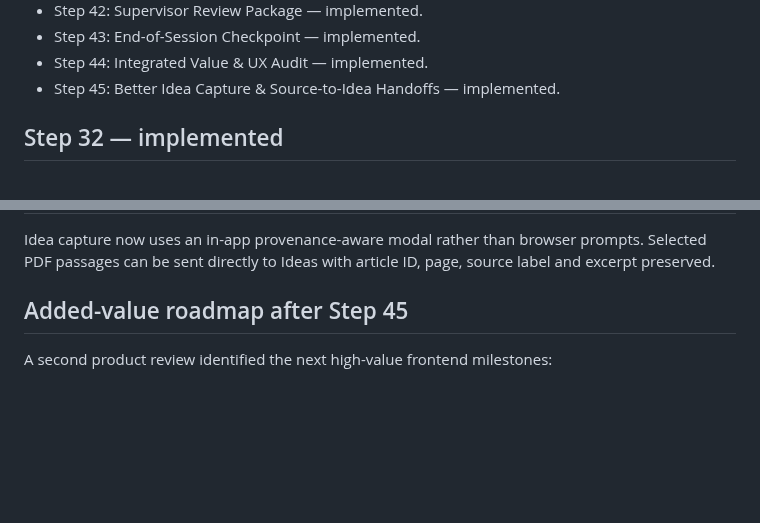
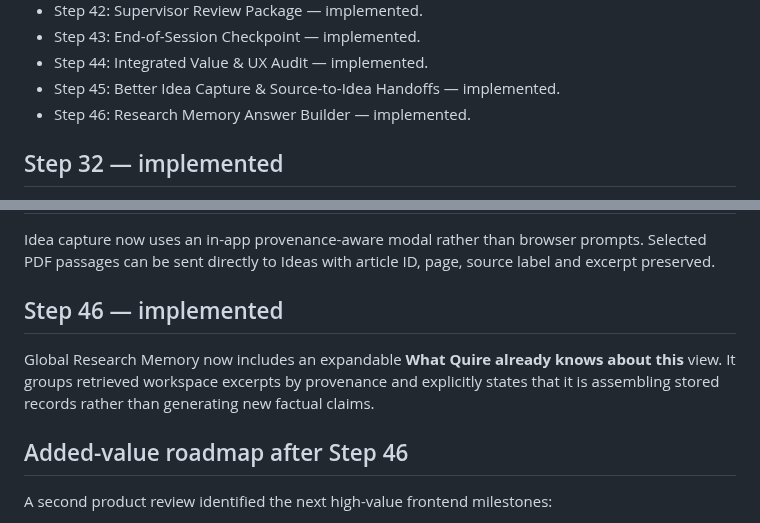
Before and after one commit to jasonfenech118-ctrl/quire, a Markdown page: docs/PROJECT_MASTER.md, 2 parts joined by grey strips. GitHub-like rendering; blank space fills up the shorter version.

Commit message:
Close Step 46 research memory answer

```diff
--- a/docs/PROJECT_MASTER.md
+++ b/docs/PROJECT_MASTER.md
@@ -45,6 +45,7 @@ Do not execute SQL or connect Quire to an external Supabase project as part of o
 - Step 43: End-of-Session Checkpoint — implemented.
 - Step 44: Integrated Value & UX Audit — implemented.
 - Step 45: Better Idea Capture & Source-to-Idea Handoffs — implemented.
+- Step 46: Research Memory Answer Builder — implemented.
 
 ## Step 32 — implemented
 
@@ -145,7 +146,11 @@ The integrated audit checked syntax for the newly touched workflow modules, veri
 
 Idea capture now uses an in-app provenance-aware modal rather than browser prompts. Selected PDF passages can be sent directly to Ideas with article ID, page, source label and excerpt preserved.
 
-## Added-value roadmap after Step 45
+## Step 46 — implemented
+
+Global Research Memory now includes an expandable **What Quire already knows about this** view. It groups retrieved workspace excerpts by provenance and explicitly states that it is assembling stored records rather than generating new factual claims.
+
+## Added-value roadmap after Step 46
 
 A second product review identified the next high-value frontend milestones:
 
```
